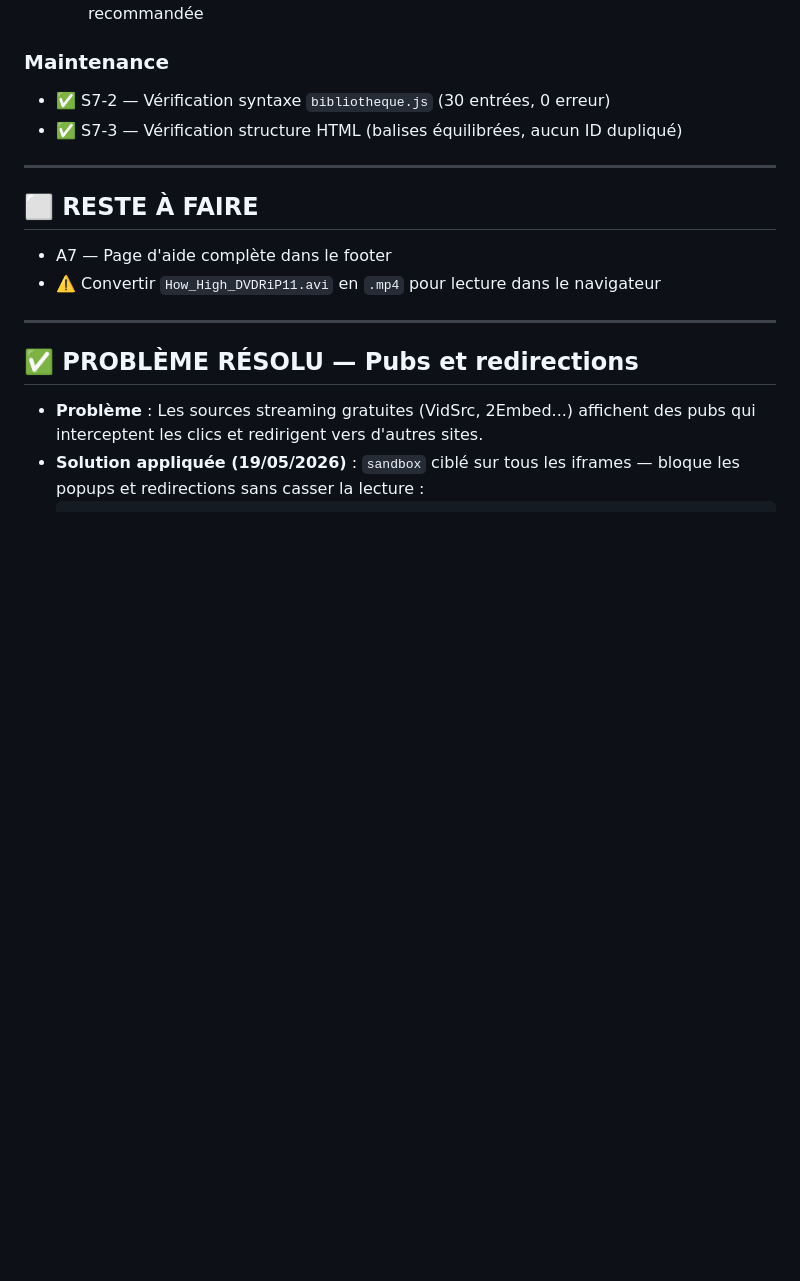
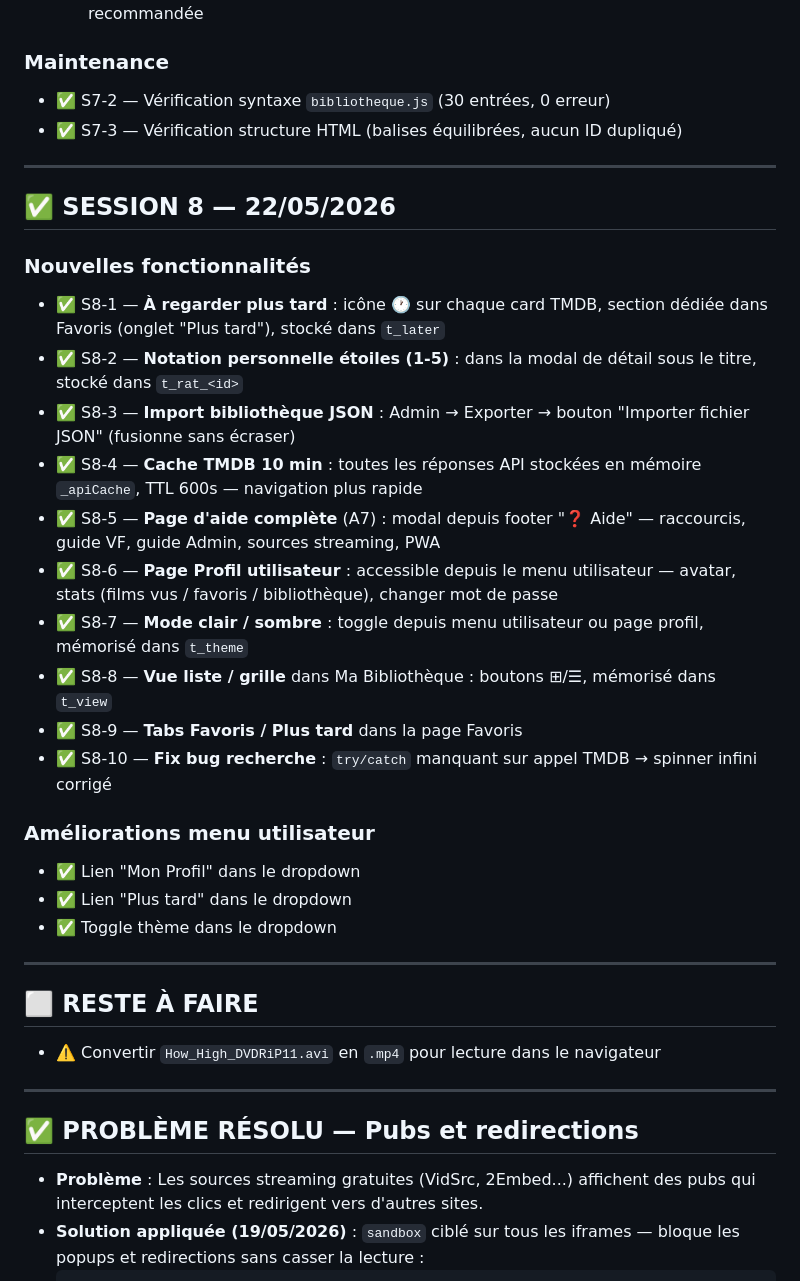
Before and after one commit to amadou11doumbouya10-lgtm/-theamah-streaming, a Markdown page: CORRECTIONS.md, the part around one of its changes. GitHub-like rendering; blank space fills up the shorter version.

Commit message:
Docs — CORRECTIONS.md + CLAUDE.md mis a jour session 8 (22/05/2026)

```diff
--- a/CORRECTIONS.md
+++ b/CORRECTIONS.md
@@ -96,9 +96,30 @@
 
 ---
 
+## ✅ SESSION 8 — 22/05/2026
+
+### Nouvelles fonctionnalités
+
+- ✅ S8-1 — **À regarder plus tard** : icône 🕐 sur chaque card TMDB, section dédiée dans Favoris (onglet "Plus tard"), stocké dans `t_later`
+- ✅ S8-2 — **Notation personnelle étoiles (1-5)** : dans la modal de détail sous le titre, stocké dans `t_rat_<id>`
+- ✅ S8-3 — **Import bibliothèque JSON** : Admin → Exporter → bouton "Importer fichier JSON" (fusionne sans écraser)
+- ✅ S8-4 — **Cache TMDB 10 min** : toutes les réponses API stockées en mémoire `_apiCache`, TTL 600s — navigation plus rapide
+- ✅ S8-5 — **Page d'aide complète** (A7) : modal depuis footer "❓ Aide" — raccourcis, guide VF, guide Admin, sources streaming, PWA
+- ✅ S8-6 — **Page Profil utilisateur** : accessible depuis le menu utilisateur — avatar, stats (films vus / favoris / bibliothèque), changer mot de passe
+- ✅ S8-7 — **Mode clair / sombre** : toggle depuis menu utilisateur ou page profil, mémorisé dans `t_theme`
+- ✅ S8-8 — **Vue liste / grille** dans Ma Bibliothèque : boutons ⊞/☰, mémorisé dans `t_view`
+- ✅ S8-9 — **Tabs Favoris / Plus tard** dans la page Favoris
+- ✅ S8-10 — **Fix bug recherche** : `try/catch` manquant sur appel TMDB → spinner infini corrigé
+
+### Améliorations menu utilisateur
+- ✅ Lien "Mon Profil" dans le dropdown
+- ✅ Lien "Plus tard" dans le dropdown
+- ✅ Toggle thème dans le dropdown
+
+---
+
 ## ⬜ RESTE À FAIRE
 
-- A7 — Page d'aide complète dans le footer
 - ⚠️ Convertir `How_High_DVDRiP11.avi` en `.mp4` pour lecture dans le navigateur
 
 ---
```
Also changed, not shown: other parts of CORRECTIONS.md (+1 -1 lines), CLAUDE.md (+11 -1 lines).
